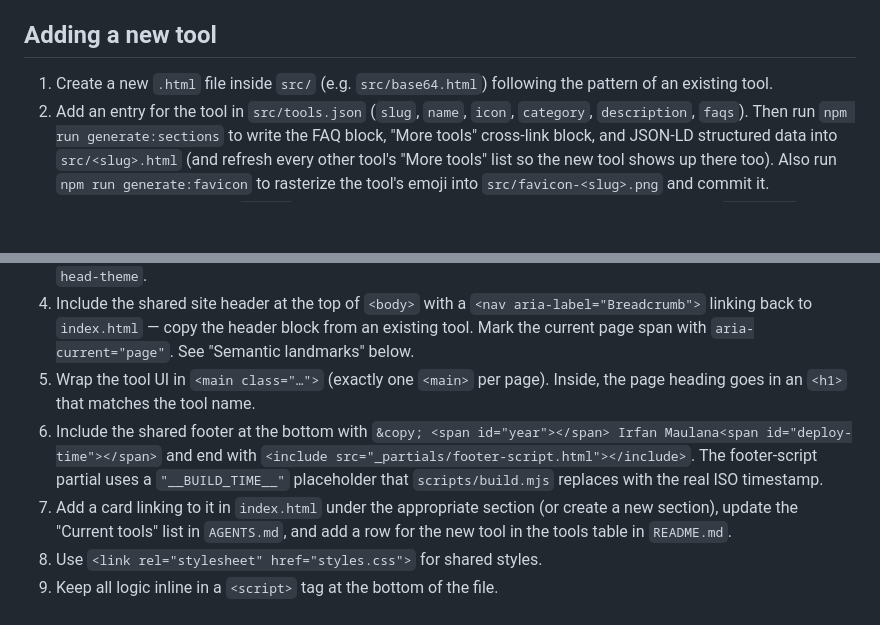
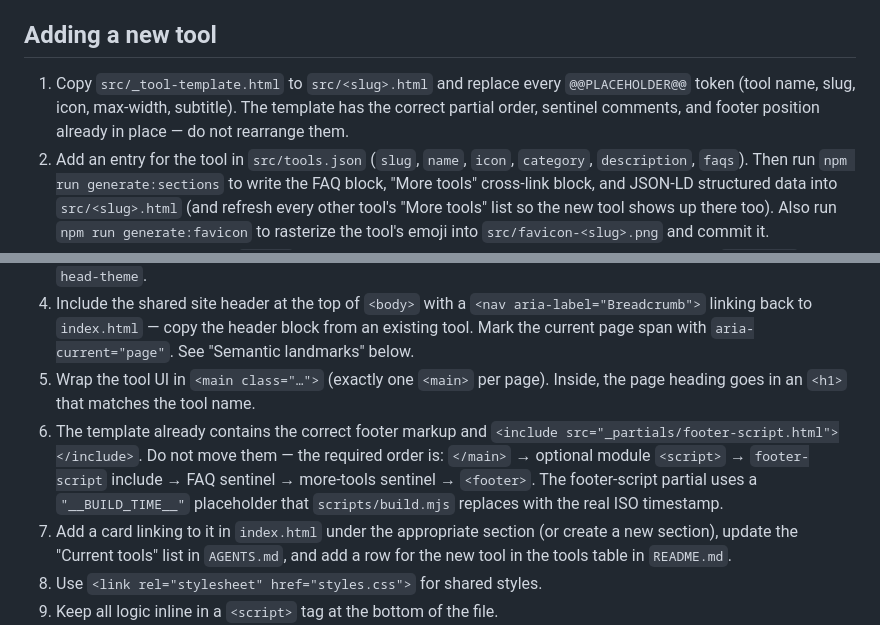
Before and after one commit to mazipan/html-tools, a Markdown page: AGENTS.md, 2 parts joined by grey strips. Drawn GitHub-style; blank space fills up the shorter version.

Commit message:
docs(agents): reference _tool-template.html in 'Adding a new tool' steps
Step 1 now says to copy _tool-template.html instead of pattern-matching
an existing file. Step 6 documents the required script/footer/FAQ order
so agents don't accidentally reverse it again.

https://claude.ai/code/session_01MXteU2tRuJF4Uk8h9GsQVY

```diff
--- a/AGENTS.md
+++ b/AGENTS.md
@@ -42,12 +42,12 @@ Current tools (all under `src/`):
 
 ## Adding a new tool
 
-1. Create a new `.html` file inside `src/` (e.g. `src/base64.html`) following the pattern of an existing tool.
+1. Copy `src/_tool-template.html` to `src/<slug>.html` and replace every `@@PLACEHOLDER@@` token (tool name, slug, icon, max-width, subtitle). The template has the correct partial order, sentinel comments, and footer position already in place — do not rearrange them.
 2. Add an entry for the tool in `src/tools.json` (`slug`, `name`, `icon`, `category`, `description`, `faqs`). Then run `npm run generate:sections` to write the FAQ block, "More tools" cross-link block, and JSON-LD structured data into `src/<slug>.html` (and refresh every other tool's "More tools" list so the new tool shows up there too). Also run `npm run generate:favicon` to rasterize the tool's emoji into `src/favicon-<slug>.png` and commit it.
 3. Include shared partials in `<head>` — see "Shared HTML partials" below. The minimum head is `meta-base` + per-page meta + `meta-social` + per-page icon (`<link rel="icon" type="image/png" sizes="32x32" href="favicon-<slug>.png">`) + `head-fonts` + `<link rel="stylesheet" href="styles.css">` + optional per-page `<style>` + `head-theme`.
 4. Include the shared site header at the top of `<body>` with a `<nav aria-label="Breadcrumb">` linking back to `index.html` — copy the header block from an existing tool. Mark the current page span with `aria-current="page"`. See "Semantic landmarks" below.
 5. Wrap the tool UI in `<main class="…">` (exactly one `<main>` per page). Inside, the page heading goes in an `<h1>` that matches the tool name.
-6. Include the shared footer at the bottom with `&copy; <span id="year"></span> Irfan Maulana<span id="deploy-time"></span>` and end with `<include src="_partials/footer-script.html"></include>`. The footer-script partial uses a `"__BUILD_TIME__"` placeholder that `scripts/build.mjs` replaces with the real ISO timestamp.
+6. The template already contains the correct footer markup and `<include src="_partials/footer-script.html"></include>`. Do not move them — the required order is: `</main>` → optional module `<script>` → `footer-script` include → FAQ sentinel → more-tools sentinel → `<footer>`. The footer-script partial uses a `"__BUILD_TIME__"` placeholder that `scripts/build.mjs` replaces with the real ISO timestamp.
 7. Add a card linking to it in `index.html` under the appropriate section (or create a new section), update the "Current tools" list in `AGENTS.md`, and add a row for the new tool in the tools table in `README.md`.
 8. Use `<link rel="stylesheet" href="styles.css">` for shared styles.
 9. Keep all logic inline in a `<script>` tag at the bottom of the file.
```
